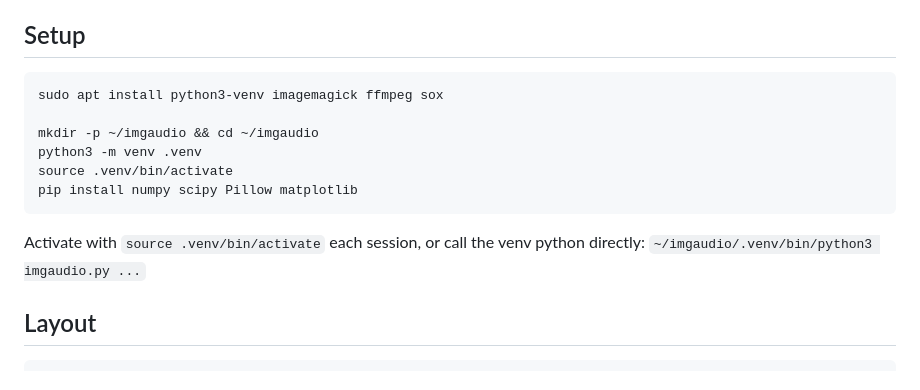
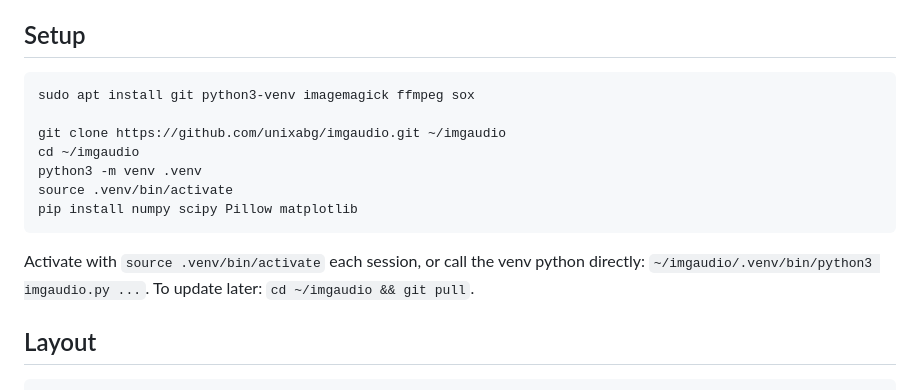
Before and after one commit to unixabg/imgaudio, a Markdown page: README.md, the part around the change. GitHub-like rendering.

Commit message:
README: clone the repository in Setup
Setup made an empty ~/imgaudio and a venv in it, but never fetched the
code. It now installs git, clones the repository into ~/imgaudio, and
says how to update with git pull. .venv/ is already in .gitignore.

Co-Authored-By: Claude Opus 5.5 <noreply@anthropic.com>
Claude-Session: https://claude.ai/code/session_012KJiWCuigCcV92mxubnAbG

````diff
--- a/README.md
+++ b/README.md
@@ -25,16 +25,18 @@ WAV and MIDI. See [The web page](#the-web-page) for building and deploying it.
 ## Setup
 
 ```bash
-sudo apt install python3-venv imagemagick ffmpeg sox
+sudo apt install git python3-venv imagemagick ffmpeg sox
 
-mkdir -p ~/imgaudio && cd ~/imgaudio
+git clone https://github.com/unixabg/imgaudio.git ~/imgaudio
+cd ~/imgaudio
 python3 -m venv .venv
 source .venv/bin/activate
 pip install numpy scipy Pillow matplotlib
 ```
 
 Activate with `source .venv/bin/activate` each session, or call the venv python
-directly: `~/imgaudio/.venv/bin/python3 imgaudio.py ...`
+directly: `~/imgaudio/.venv/bin/python3 imgaudio.py ...`. To update later:
+`cd ~/imgaudio && git pull`.
 
 ## Layout
 
````
